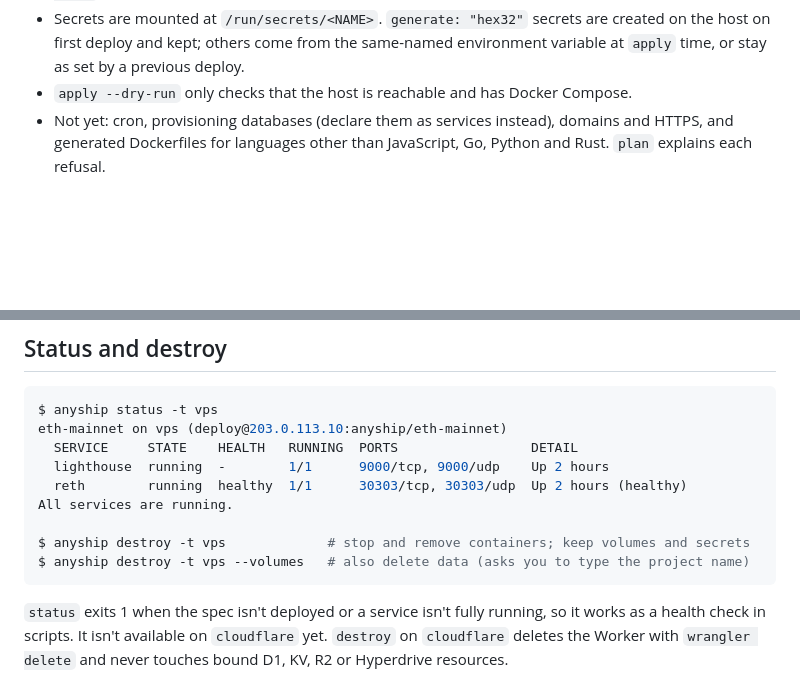
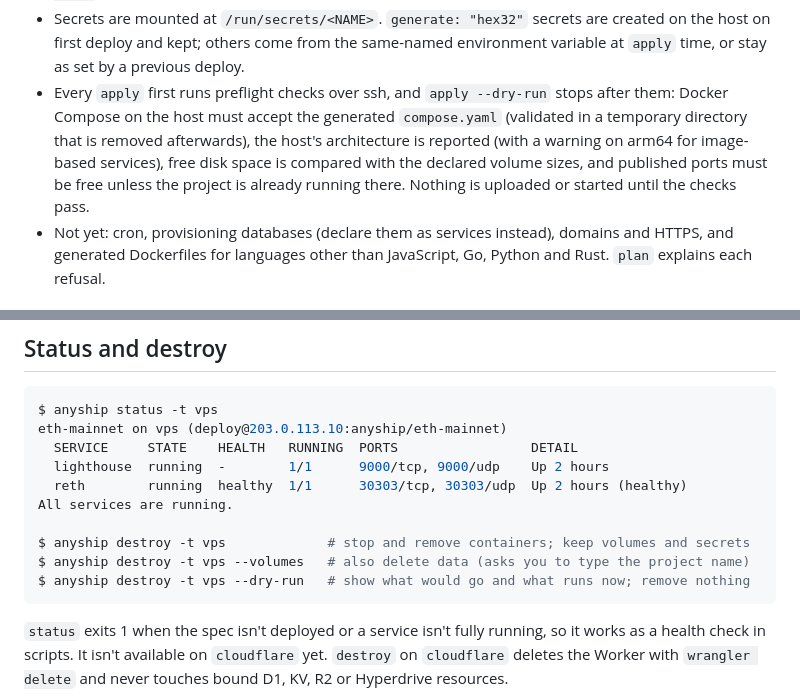
Before and after one commit to j75689/anyship, a Markdown page: README.md, 2 parts joined by grey strips. Drawn GitHub-style; blank space fills up the shorter version.

Commit message:
docs: describe vps preflight checks and destroy --dry-run

````diff
--- a/README.md
+++ b/README.md
@@ -155,7 +155,12 @@ using a resource that isn't declared, and rejects unknown fields so typos don't
 - Secrets are mounted at `/run/secrets/<NAME>`. `generate: "hex32"` secrets are created on the host
   on first deploy and kept; others come from the same-named environment variable at `apply` time,
   or stay as set by a previous deploy.
-- `apply --dry-run` only checks that the host is reachable and has Docker Compose.
+- Every `apply` first runs preflight checks over ssh, and `apply --dry-run` stops after them:
+  Docker Compose on the host must accept the generated `compose.yaml` (validated in a temporary
+  directory that is removed afterwards), the host's architecture is reported (with a warning on
+  arm64 for image-based services), free disk space is compared with the declared volume sizes, and
+  published ports must be free unless the project is already running there. Nothing is uploaded or
+  started until the checks pass.
 - Not yet: cron, provisioning databases (declare them as services instead), domains and HTTPS, and
   generated Dockerfiles for languages other than JavaScript, Go, Python and Rust. `plan` explains
   each refusal.
@@ -187,6 +192,7 @@ All services are running.
 
 $ anyship destroy -t vps             # stop and remove containers; keep volumes and secrets
 $ anyship destroy -t vps --volumes   # also delete data (asks you to type the project name)
+$ anyship destroy -t vps --dry-run   # show what would go and what runs now; remove nothing
 ```
 
 `status` exits 1 when the spec isn't deployed or a service isn't fully running, so it works as a
````
